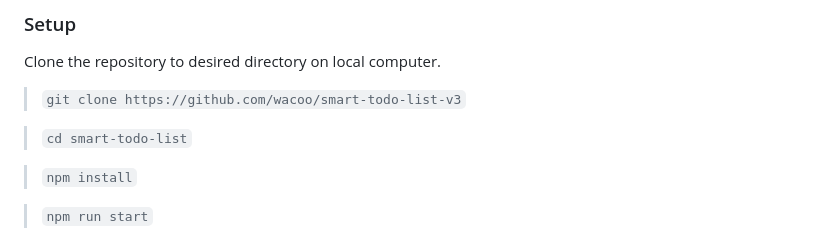
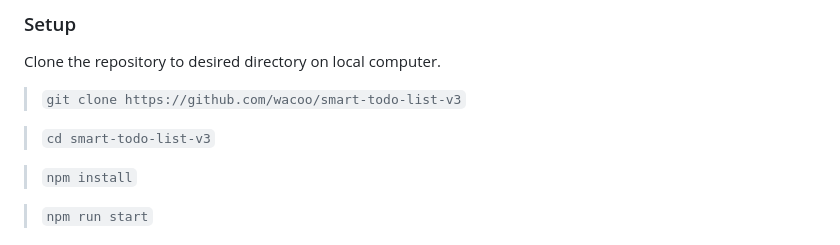
Before and after one commit to wacoo/smart-todo-list-v3, a Markdown page: README.md, the part around the change. Drawn GitHub-style.

```diff
--- a/README.md
+++ b/README.md
@@ -110,7 +110,7 @@ In order to run this project you need:
 Clone the repository to desired directory on local computer.
 > `git clone https://github.com/wacoo/smart-todo-list-v3`
 
-> `cd smart-todo-list`
+> `cd smart-todo-list-v3`
 
 > `npm install`
 
```
